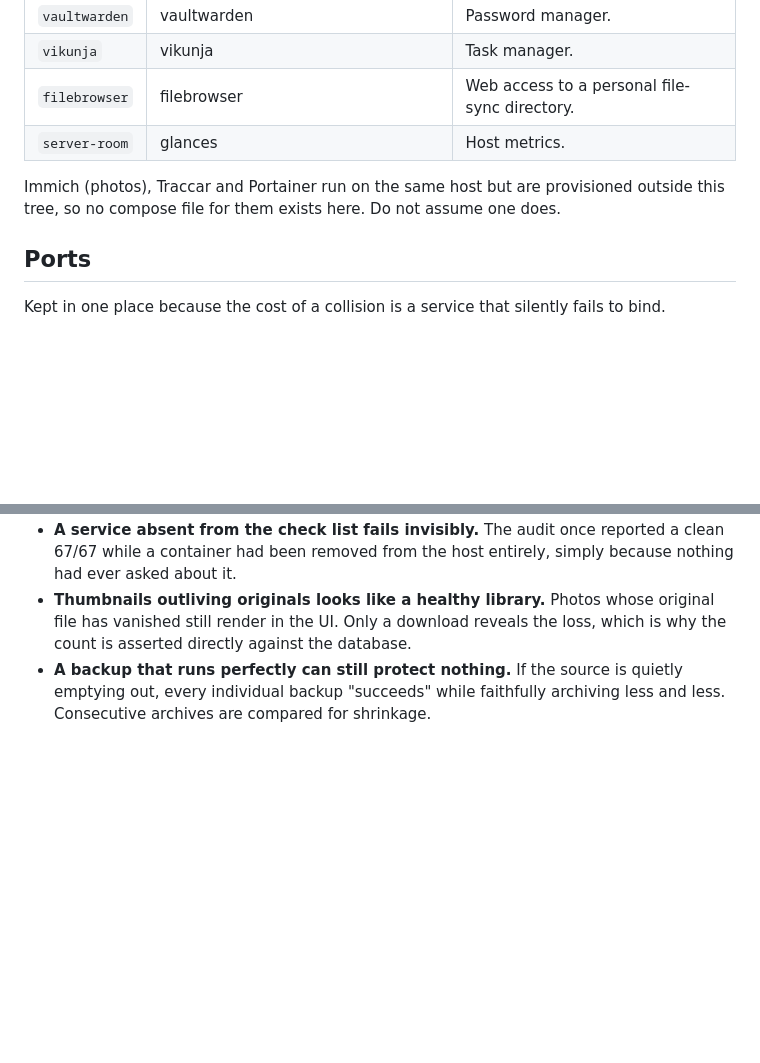
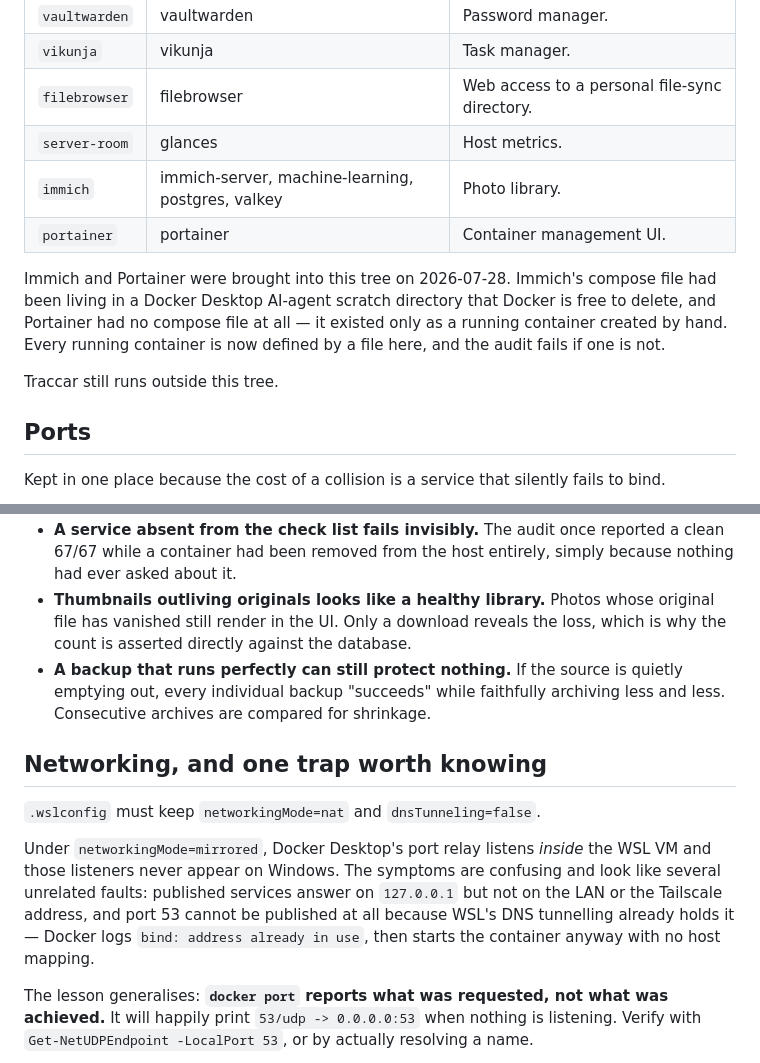
Before and after one commit to NatikChhabra/homelab, a Markdown page: README.md, 2 parts joined by grey strips. Drawn GitHub-style; blank space fills up the shorter version.

Commit message:
Document the WSL networking trap and the pull workaround in the README
Both cost hours to diagnose and neither is guessable from the symptoms.

```diff
--- a/README.md
+++ b/README.md
@@ -21,10 +21,16 @@ no application data, no databases, and no credentials.
 | `vikunja` | vikunja | Task manager. |
 | `filebrowser` | filebrowser | Web access to a personal file-sync directory. |
 | `server-room` | glances | Host metrics. |
+| `immich` | immich-server, machine-learning, postgres, valkey | Photo library. |
+| `portainer` | portainer | Container management UI. |
 
-Immich (photos), Traccar and Portainer run on the same host but are provisioned
-outside this tree, so no compose file for them exists here. Do not assume one
-does.
+Immich and Portainer were brought into this tree on 2026-07-28. Immich's compose
+file had been living in a Docker Desktop AI-agent scratch directory that Docker
+is free to delete, and Portainer had no compose file at all — it existed only as
+a running container created by hand. Every running container is now defined by a
+file here, and the audit fails if one is not.
+
+Traccar still runs outside this tree.
 
 ## Ports
 
@@ -144,3 +150,20 @@ most:
   quietly emptying out, every individual backup "succeeds" while faithfully
   archiving less and less. Consecutive archives are compared for shrinkage.
 
+## Networking, and one trap worth knowing
+
+`.wslconfig` must keep `networkingMode=nat` and `dnsTunneling=false`.
+
+Under `networkingMode=mirrored`, Docker Desktop's port relay listens *inside*
+the WSL VM and those listeners never appear on Windows. The symptoms are
+confusing and look like several unrelated faults: published services answer on
+`127.0.0.1` but not on the LAN or the Tailscale address, and port 53 cannot be
+published at all because WSL's DNS tunnelling already holds it — Docker logs
+`bind: address already in use`, then starts the container anyway with no host
+mapping.
+
+The lesson generalises: **`docker port` reports what was requested, not what
+was achieved.** It will happily print `53/udp -> 0.0.0.0:53` when nothing is
+listening. Verify with `Get-NetUDPEndpoint -LocalPort 53`, or by actually
+resolving a name.
+
```
Also changed, not shown: other parts of README.md (+19 -0 lines).
